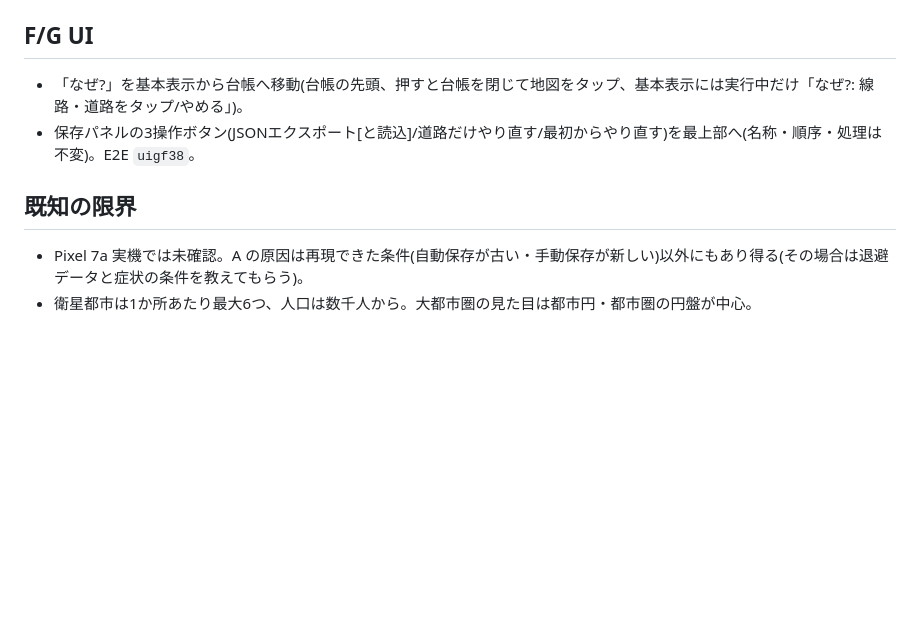
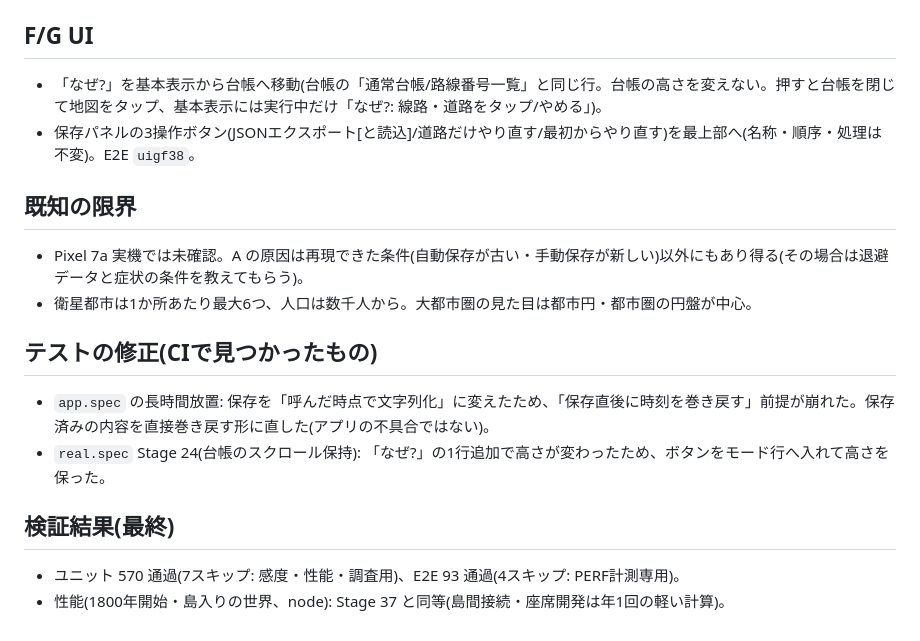
Before and after one commit to gusk2020/kudo-fudo-miseisen, a Markdown page: docs/STAGE38.md, the part around the change. GitHub-like rendering; blank space fills up the shorter version.

Commit message:
docs: Stage 38 の最終記録
Co-Authored-By: Claude Sonnet 5.5 <noreply@anthropic.com>
Claude-Session: https://claude.ai/code/session_01PaLsqwF9Z6DWMxMQBJb14N

```diff
--- a/docs/STAGE38.md
+++ b/docs/STAGE38.md
@@ -25,9 +25,17 @@
 - 千島列島の全島(歯舞・色丹・国後・択捉、北部の得撫〜占守)を根室県(HK-NEM)に。`islets.json`・生成スクリプト・`kuril1800.ts`・テスト。南樺太は樺太県(KRF)のまま。
 
 ## F/G UI
-- 「なぜ?」を基本表示から台帳へ移動(台帳の先頭、押すと台帳を閉じて地図をタップ、基本表示には実行中だけ「なぜ?: 線路・道路をタップ/やめる」)。
+- 「なぜ?」を基本表示から台帳へ移動(台帳の「通常台帳/路線番号一覧」と同じ行。台帳の高さを変えない。押すと台帳を閉じて地図をタップ、基本表示には実行中だけ「なぜ?: 線路・道路をタップ/やめる」)。
 - 保存パネルの3操作ボタン(JSONエクスポート[と読込]/道路だけやり直す/最初からやり直す)を最上部へ(名称・順序・処理は不変)。E2E `uigf38`。
 
 ## 既知の限界
 - Pixel 7a 実機では未確認。A の原因は再現できた条件(自動保存が古い・手動保存が新しい)以外にもあり得る(その場合は退避データと症状の条件を教えてもらう)。
 - 衛星都市は1か所あたり最大6つ、人口は数千人から。大都市圏の見た目は都市円・都市圏の円盤が中心。
+
+## テストの修正(CIで見つかったもの)
+- `app.spec` の長時間放置: 保存を「呼んだ時点で文字列化」に変えたため、「保存直後に時刻を巻き戻す」前提が崩れた。保存済みの内容を直接巻き戻す形に直した(アプリの不具合ではない)。
+- `real.spec` Stage 24(台帳のスクロール保持): 「なぜ?」の1行追加で高さが変わったため、ボタンをモード行へ入れて高さを保った。
+
+## 検証結果(最終)
+- ユニット 570 通過(7スキップ: 感度・性能・調査用)、E2E 93 通過(4スキップ: PERF計測専用)。
+- 性能(1800年開始・島入りの世界、node): Stage 37 と同等(島間接続・座席開発は年1回の軽い計算)。
```
